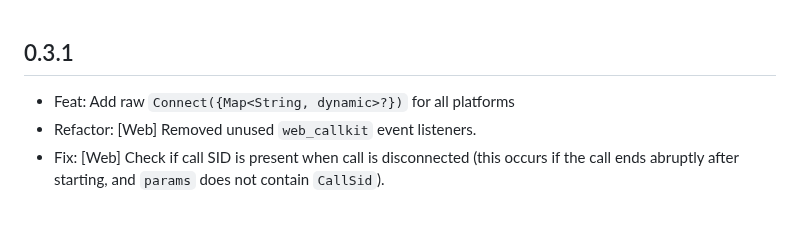
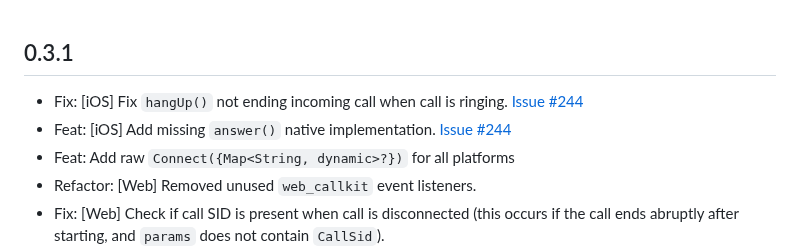
Before and after one commit to cybex-dev/twilio_voice, a Markdown page: CHANGELOG.md, the part around the change. Rendered like a GitHub page; blank space fills up the shorter version.

Commit message:
docs: update CHANGELOG

```diff
--- a/CHANGELOG.md
+++ b/CHANGELOG.md
@@ -1,5 +1,7 @@
 ## 0.3.1
 
+* Fix: [iOS] Fix `hangUp()` not ending incoming call when call is ringing. [Issue #244](https://github.com/cybex-dev/twilio_voice/issues/244)
+* Feat: [iOS] Add missing `answer()` native implementation. [Issue #244](https://github.com/cybex-dev/twilio_voice/issues/244)
 * Feat: Add raw `Connect({Map<String, dynamic>?})` for all platforms
 * Refactor: [Web] Removed unused `web_callkit` event listeners.
 * Fix: [Web] Check if call SID is present when call is disconnected (this occurs if the call ends abruptly after starting, and `params` does not contain `CallSid`).
```
